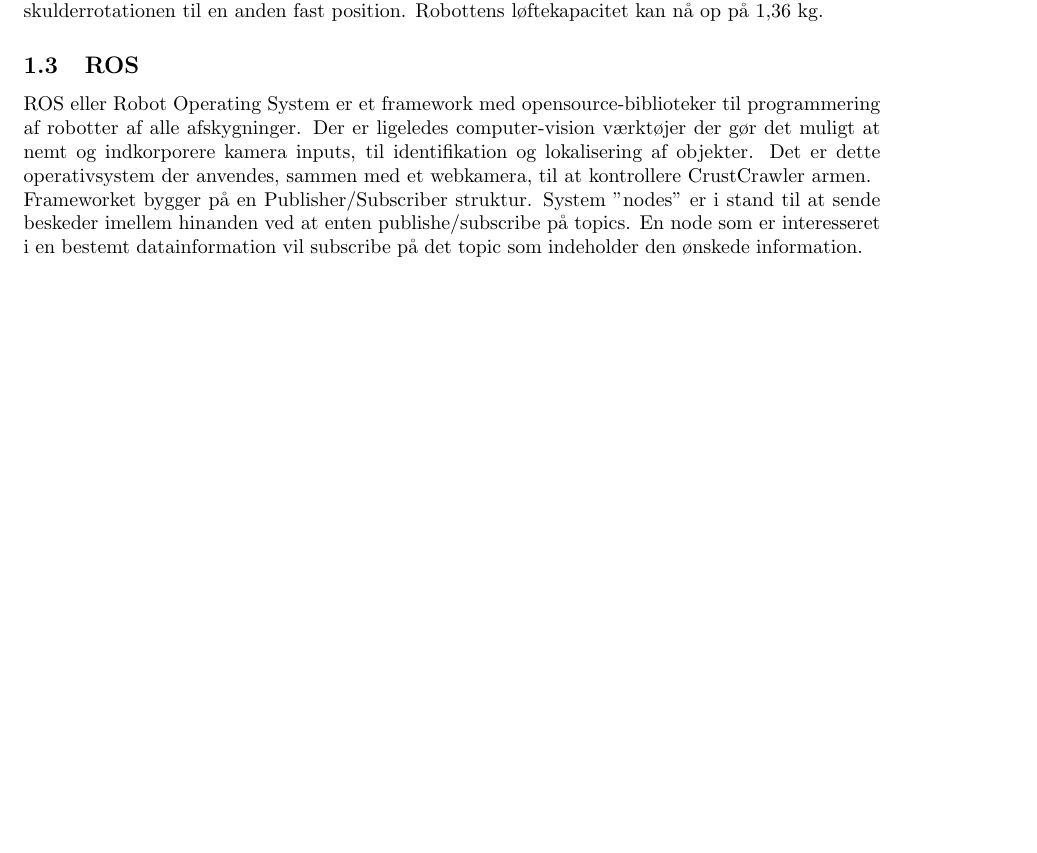
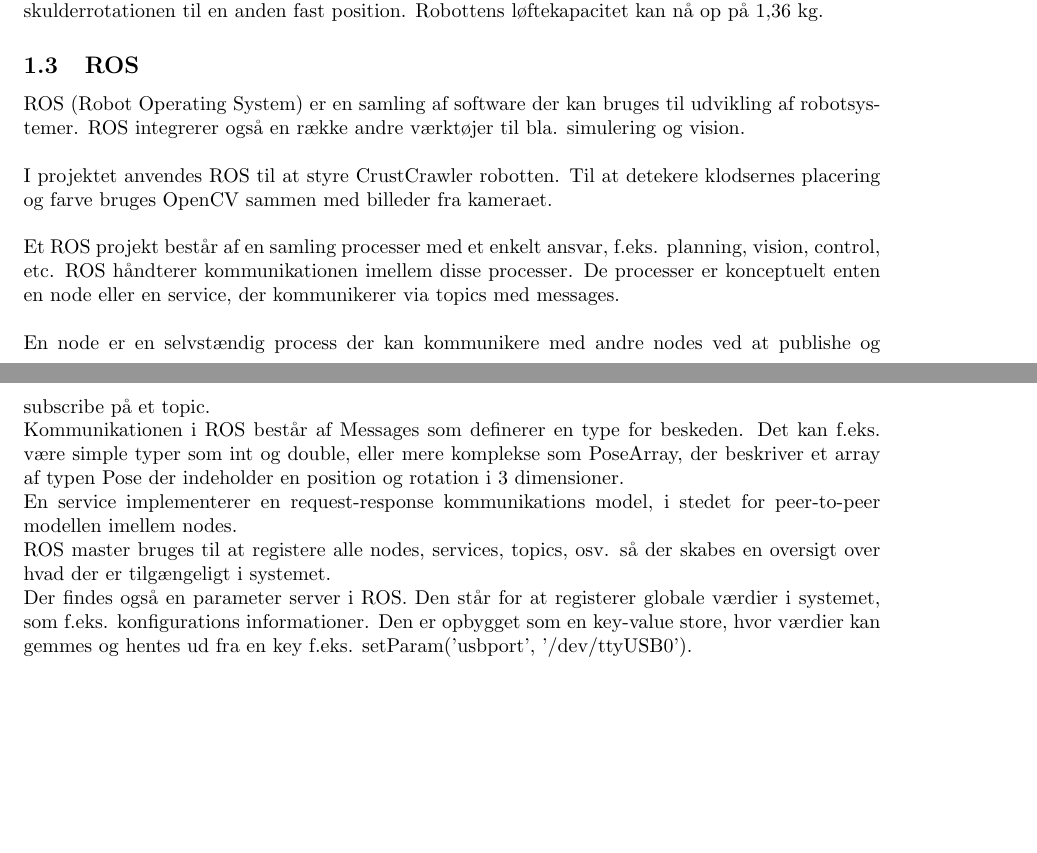
Before and after one commit to tekniskit/ITROB1, a LaTeX paper (Project/Report/Master.tex, which reads Project/Report/sections/Introduktion/ROS.tex): part of page 4 of 8 before the commit and two parts of pages 4 and 5 of 9 after it, the two joined at a grey line, cut so that both start at the same text, the shorter picture padded with empty space. Compiled offline with pdfLaTeX.

Commit message:
Update ros section.

```diff
--- a/Project/Report/sections/Introduktion/ROS.tex
+++ b/Project/Report/sections/Introduktion/ROS.tex
@@ -1,5 +1,20 @@
 %!TEX root = ../../Master.tex
 \subsection{ROS}
-ROS eller Robot Operating System er et framework med opensource-biblioteker til programmering af robotter af alle afskygninger. Der er ligeledes computer-vision værktøjer der gør det muligt at nemt og indkorporere kamera inputs, til identifikation og lokalisering af objekter. Det er dette operativsystem der anvendes, sammen med et webkamera, til at kontrollere CrustCrawler armen.
-\newline
-Frameworket bygger på en Publisher/Subscriber struktur. System "nodes" er i stand til at sende beskeder imellem hinanden ved at enten publishe/subscribe på topics. En node som er interesseret i en bestemt datainformation vil subscribe på det topic som indeholder den ønskede information.
+
+ROS (Robot Operating System) er en samling af software der kan bruges til udvikling af robotsystemer.
+ROS integrerer også en række andre værktøjer til bla. simulering og vision. \\
+
+I projektet anvendes ROS til at styre CrustCrawler robotten. Til at detekere klodsernes placering og farve bruges OpenCV sammen med billeder fra kameraet. \\
+
+Et ROS projekt består af en samling processer med et enkelt ansvar, f.eks. planning, vision, control, etc.
+ROS håndterer kommunikationen imellem disse processer.
+De processer er konceptuelt enten en node eller en service, der kommunikerer via topics med messages. \\
+
+En node er en selvstændig process der kan kommunikere med andre nodes ved at publishe og subscribe på et topic. \\
+Kommunikationen i ROS består af Messages som definerer en type for beskeden.
+Det kan f.eks. være simple typer som int og double, eller mere komplekse som PoseArray, der beskriver et array af typen Pose der indeholder en position og rotation i 3 dimensioner. \\
+En service implementerer en request-response kommunikations model, i stedet for peer-to-peer modellen imellem nodes. \\
+ROS master bruges til at registere alle nodes, services, topics, osv. så der skabes en oversigt over hvad der er tilgængeligt i systemet. \\
+Der findes også en parameter server i ROS.
+Den står for at registerer globale værdier i systemet, som f.eks. konfigurations informationer.
+Den er opbygget som en key-value store, hvor værdier kan gemmes og hentes ud fra en key f.eks. setParam('usbport', '/dev/ttyUSB0').
```
